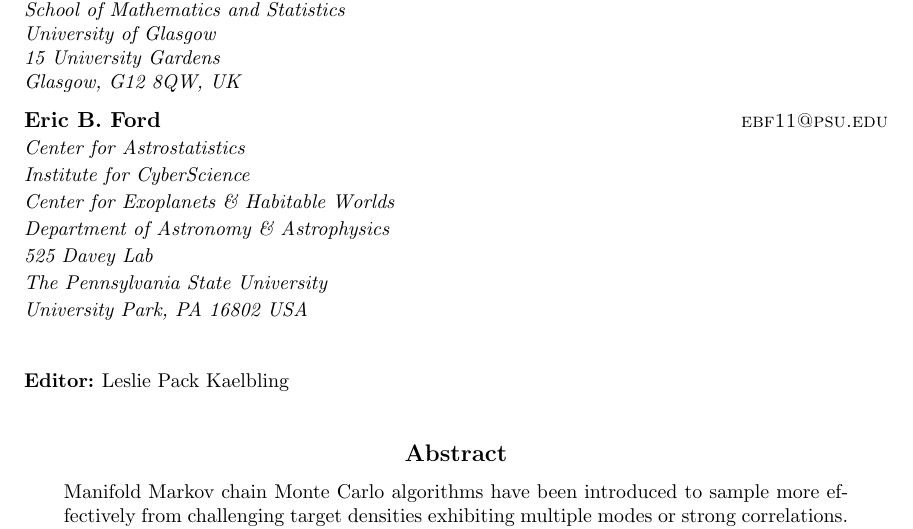
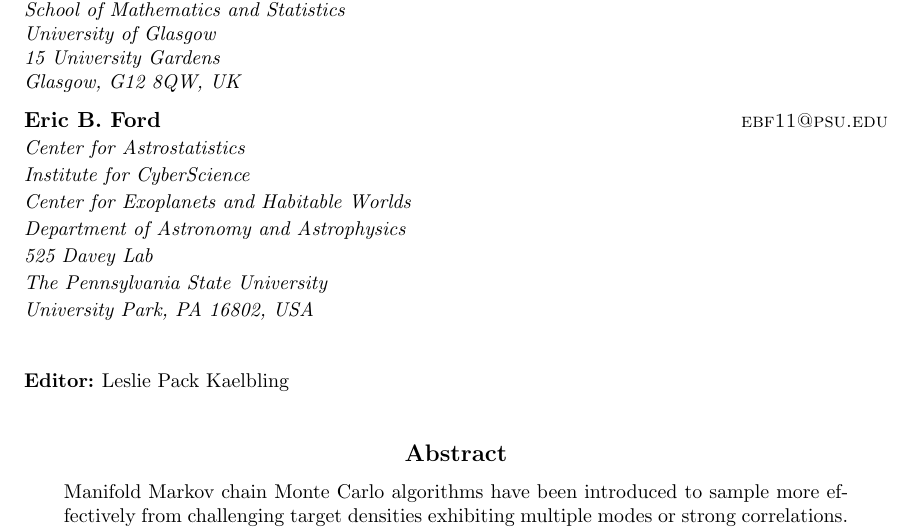
Before and after one commit to eford/pap_for__man, a LaTeX paper (papamarkou2016.tex): part of page 1 of 28, cut so that both start at the same text. Compiled offline with pdfLaTeX.

Commit message:
Missing comma and journal-style affiliations

```diff
--- a/papamarkou2016.tex
+++ b/papamarkou2016.tex
@@ -51,11 +51,11 @@
   \addr
     Center for Astrostatistics\\
     Institute for CyberScience\\
-    Center for Exoplanets \& Habitable Worlds\\
-    Department of Astronomy \& Astrophysics\\
+    Center for Exoplanets and Habitable Worlds\\
+    Department of Astronomy and Astrophysics\\
     525 Davey Lab\\
     The Pennsylvania State University\\
-    University Park, PA 16802 USA
+    University Park, PA 16802, USA
 }
 
 \editor{Leslie Pack Kaelbling}
```
